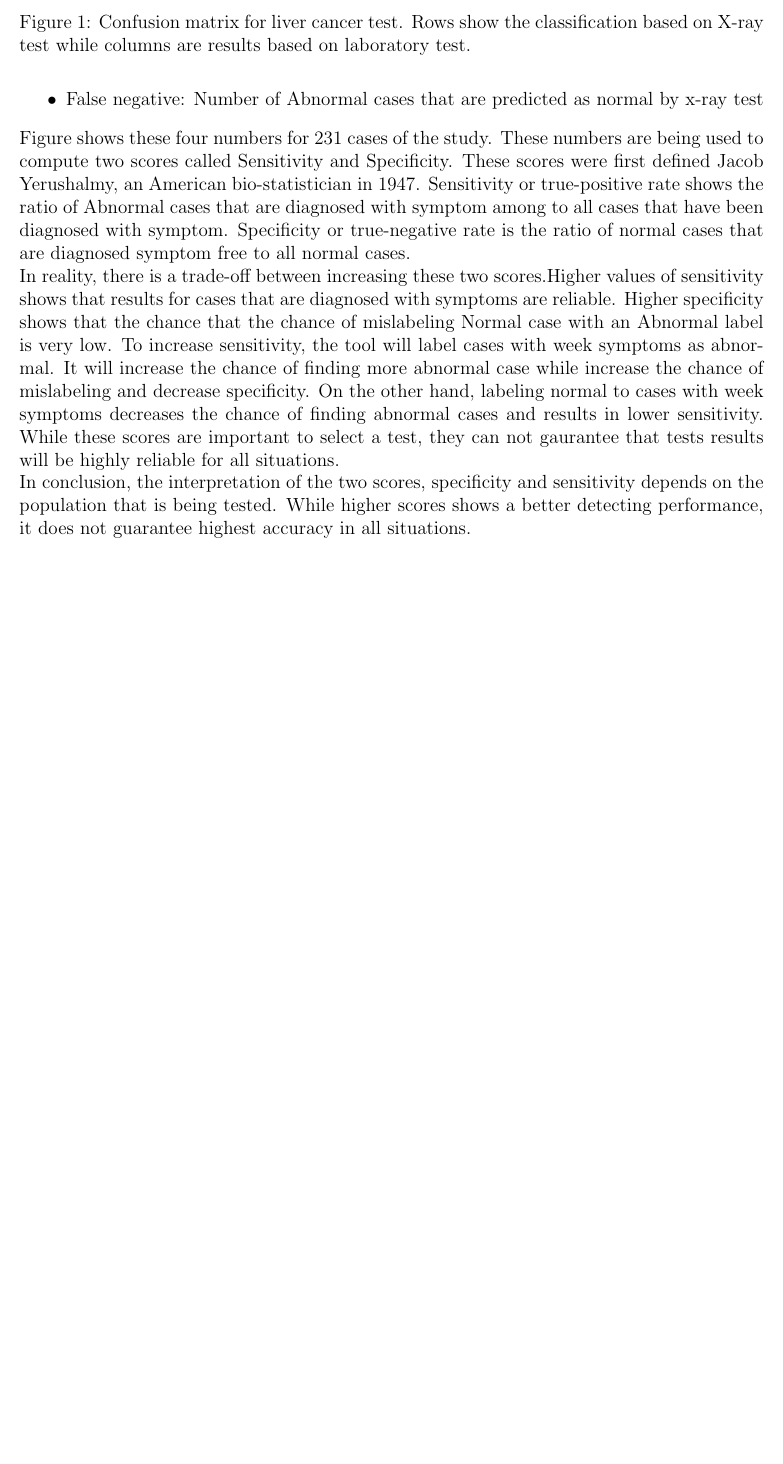
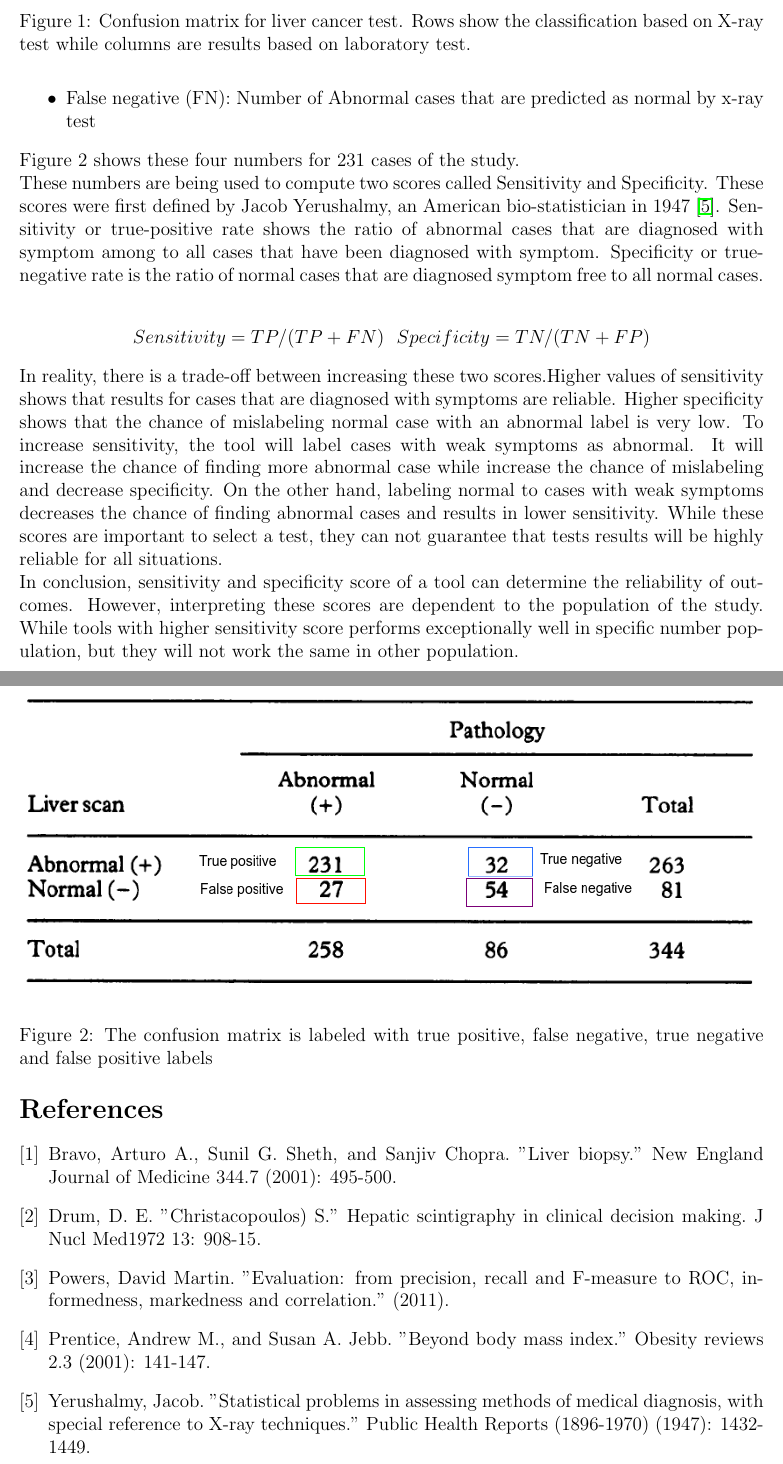
Before and after one commit to hanie1111/Method-Sensitivity-and-Specifity, a LaTeX document (main.tex): part of page 2 of 2 before the commit and two parts of pages 2 and 3 of 3 after it, the two joined at a grey line, cut so that both start at the same text, the shorter picture padded with empty space. Compiled offline with pdfLaTeX.

Commit message:
added figs and refs

```diff
--- a/main.tex
+++ b/main.tex
@@ -64 +61,0 @@ These numbers show us the number of times that the X-ray was as accurate as live
-\item False negative: Number of Abnormal cases that are predicted as normal by x-ray test
@@ -65,13 +65,45 @@ These numbers show us the number of times that the X-ray was as accurate as live
+\item False negative (FN): Number of Abnormal cases that are predicted as normal by x-ray test
 \end{itemize}
-Figure shows these four numbers for 231 cases of the study. These numbers are being used to compute two scores called Sensitivity and Specificity. These scores were first defined  Jacob Yerushalmy, an American bio-statistician in 1947. Sensitivity or true-positive rate shows the ratio of Abnormal cases that are diagnosed with symptom among to all cases that have been diagnosed with symptom. Specificity or true-negative rate is the ratio of normal cases that are diagnosed symptom free to all normal cases.\\
-In reality, there is a trade-off between increasing these two scores.Higher values of sensitivity shows that results for cases that are diagnosed with symptoms are reliable. Higher specificity shows that the chance that the chance of mislabeling Normal case with an Abnormal label is very low. To increase sensitivity, the tool will label cases with week symptoms as abnormal. It will increase the chance of finding more abnormal case while increase the chance of mislabeling and decrease specificity. On the other hand, labeling normal to cases with week symptoms decreases the chance of finding abnormal cases and results in lower sensitivity.
-While these scores are important to select a test, they can not gaurantee that tests results will be highly reliable for all situations.
+\end{center}
+Figure 2 shows these four numbers for 231 cases of the study.
 
-In conclusion, the interpretation of the two scores, specificity and sensitivity depends on the population that is being tested. While higher scores shows a better detecting performance, it does not guarantee highest accuracy in all situations.
+\begin{figure}
+\includegraphics[width=\textwidth]{labeledCFT.png}
+\caption{The confusion matrix is labeled with true positive, false negative, true negative and false positive labels} \label{fig1}
+\end{figure}
+
+
+These numbers are being used to compute two scores called Sensitivity and Specificity. These scores were first defined by Jacob Yerushalmy, an American bio-statistician in 1947 \cite{biostat}. Sensitivity or true-positive rate shows the ratio of abnormal cases that are diagnosed with symptom among to all cases that have been diagnosed with symptom. Specificity or true-negative rate is the ratio of normal cases that are diagnosed symptom free to all normal cases.\\
+\begin{center}
+$Sensitivity = TP / (TP+FN)$ \space $Specificity = TN / (TN + FP)$
+\end{center}
+
+In reality, there is a trade-off between increasing these two scores.Higher values of sensitivity shows that results for cases that are diagnosed with symptoms are reliable. Higher specificity shows that the chance of mislabeling normal case with an abnormal label is very low. To increase sensitivity, the tool will label cases with weak symptoms as abnormal. It will increase the chance of finding more abnormal case while increase the chance of mislabeling and decrease specificity. On the other hand, labeling normal to cases with weak symptoms decreases the chance of finding abnormal cases and results in lower sensitivity.
+While these scores are important to select a test, they can not guarantee that tests results will be highly reliable for all situations.
+
+In conclusion, sensitivity and specificity score of a tool can determine the reliability of outcomes. However, interpreting these scores are dependent to the population of the study. While tools with higher sensitivity score  performs exceptionally well in specific number  population, but they will not work the same in other population.
+
+
+\begin{thebibliography}{1}
+\bibitem{biopsy}
+Bravo, Arturo A., Sunil G. Sheth, and Sanjiv Chopra. "Liver biopsy." New England Journal of Medicine 344.7 (2001): 495-500.
+
+\bibitem{table}
+Drum, D. E. "Christacopoulos) S." Hepatic scintigraphy in clinical decision making. J Nucl Med1972 13: 908-15.
+
+\bibitem{CFT}
+Powers, David Martin. "Evaluation: from precision, recall and F-measure to ROC, informedness, markedness and correlation." (2011).
+
+\bibitem{BMI}
+Prentice, Andrew M., and Susan A. Jebb. "Beyond body mass index." Obesity reviews 2.3 (2001): 141-147.
+
+\bibitem{biostat}
+Yerushalmy, Jacob. "Statistical problems in assessing methods of medical diagnosis, with special reference to X-ray techniques." Public Health Reports (1896-1970) (1947): 1432-1449.
 
 
 
 
-
+\end{thebibliography}
+\smallskip
 
 \end{document}
```
Also changed, not shown: confusionMatrix.png, labeledCFT.png (added), main.tex (17 more changed lines).
